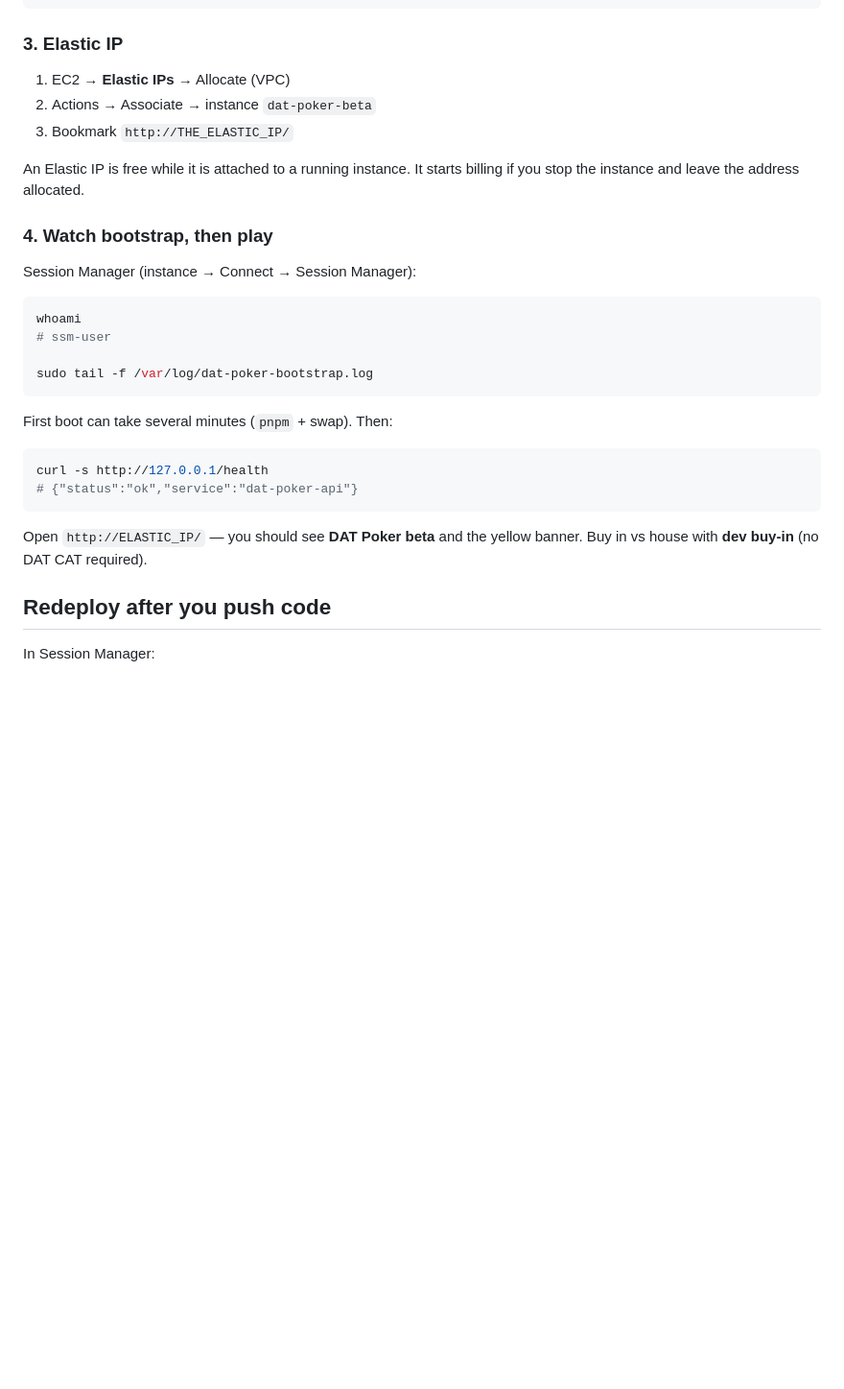
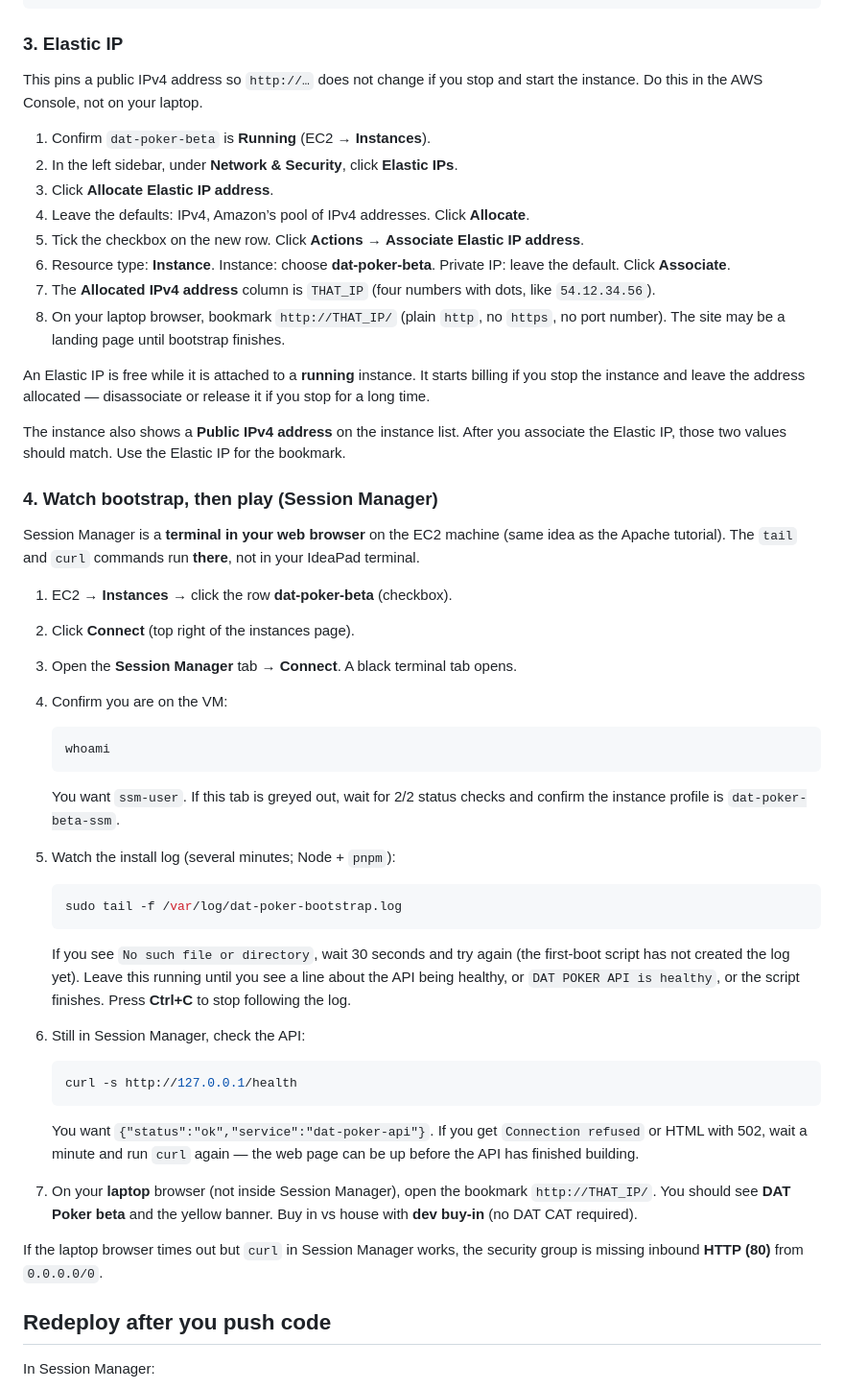
Before and after one commit to Drewski241/dat-poker, a Markdown page: docs/BETA.md, the part around the change. Shown at 96% size. GitHub-like rendering; blank space fills up the shorter version.

Commit message:
Spell out Elastic IP and Session Manager clicks for the beta host.
The previous BETA.md steps were too terse for a first Console pass after the $20 tutorial.

Co-authored-by: Drewski241 <Drewski241@users.noreply.github.com>

````diff
--- a/docs/BETA.md
+++ b/docs/BETA.md
@@ -82,33 +82,68 @@ curl -fsSL https://raw.githubusercontent.com/Drewski241/dat-poker/cursor/aws-ec2
 
 ### 3. Elastic IP
 
-1. EC2 → **Elastic IPs** → Allocate (VPC)
-2. Actions → Associate → instance `dat-poker-beta`
-3. Bookmark `http://THE_ELASTIC_IP/`
+This pins a public IPv4 address so `http://…` does not change if you stop and
+start the instance. Do this in the AWS Console, not on your laptop.
 
-An Elastic IP is free while it is attached to a running instance. It starts
-billing if you stop the instance and leave the address allocated.
+1. Confirm `dat-poker-beta` is **Running** (EC2 → **Instances**).
+2. In the left sidebar, under **Network & Security**, click **Elastic IPs**.
+3. Click **Allocate Elastic IP address**.
+4. Leave the defaults: IPv4, Amazon’s pool of IPv4 addresses. Click **Allocate**.
+5. Tick the checkbox on the new row. Click **Actions** → **Associate Elastic IP address**.
+6. Resource type: **Instance**. Instance: choose **dat-poker-beta**. Private IP: leave the default. Click **Associate**.
+7. The **Allocated IPv4 address** column is `THAT_IP` (four numbers with dots, like `54.12.34.56`).
+8. On your laptop browser, bookmark `http://THAT_IP/` (plain `http`, no `https`, no port number). The site may be a landing page until bootstrap finishes.
 
-### 4. Watch bootstrap, then play
+An Elastic IP is free while it is attached to a **running** instance. It starts
+billing if you stop the instance and leave the address allocated — disassociate
+or release it if you stop for a long time.
 
-Session Manager (instance → Connect → Session Manager):
+The instance also shows a **Public IPv4 address** on the instance list. After
+you associate the Elastic IP, those two values should match. Use the Elastic IP
+for the bookmark.
 
-```bash
-whoami
-# ssm-user
+### 4. Watch bootstrap, then play (Session Manager)
 
-sudo tail -f /var/log/dat-poker-bootstrap.log
-```
+Session Manager is a **terminal in your web browser** on the EC2 machine (same
+idea as the Apache tutorial). The `tail` and `curl` commands run **there**, not
+in your IdeaPad terminal.
 
-First boot can take several minutes (`pnpm` + swap). Then:
+1. EC2 → **Instances** → click the row **dat-poker-beta** (checkbox).
+2. Click **Connect** (top right of the instances page).
+3. Open the **Session Manager** tab → **Connect**. A black terminal tab opens.
+4. Confirm you are on the VM:
 
-```bash
-curl -s http://127.0.0.1/health
-# {"status":"ok","service":"dat-poker-api"}
-```
+   ```bash
+   whoami
+   ```
 
-Open `http://ELASTIC_IP/` — you should see **DAT Poker beta** and the yellow
-banner. Buy in vs house with **dev buy-in** (no DAT CAT required).
+   You want `ssm-user`. If this tab is greyed out, wait for 2/2 status checks
+   and confirm the instance profile is `dat-poker-beta-ssm`.
+5. Watch the install log (several minutes; Node + `pnpm`):
+
+   ```bash
+   sudo tail -f /var/log/dat-poker-bootstrap.log
+   ```
+
+   If you see `No such file or directory`, wait 30 seconds and try again (the
+   first-boot script has not created the log yet). Leave this running until you
+   see a line about the API being healthy, or `DAT POKER API is healthy`, or
+   the script finishes. Press **Ctrl+C** to stop following the log.
+6. Still in Session Manager, check the API:
+
+   ```bash
+   curl -s http://127.0.0.1/health
+   ```
+
+   You want `{"status":"ok","service":"dat-poker-api"}`. If you get `Connection
+   refused` or HTML with 502, wait a minute and run `curl` again — the web page
+   can be up before the API has finished building.
+7. On your **laptop** browser (not inside Session Manager), open the bookmark
+   `http://THAT_IP/`. You should see **DAT Poker beta** and the yellow banner.
+   Buy in vs house with **dev buy-in** (no DAT CAT required).
+
+If the laptop browser times out but `curl` in Session Manager works, the
+security group is missing inbound **HTTP (80)** from `0.0.0.0/0`.
 
 ## Redeploy after you push code
 
````
